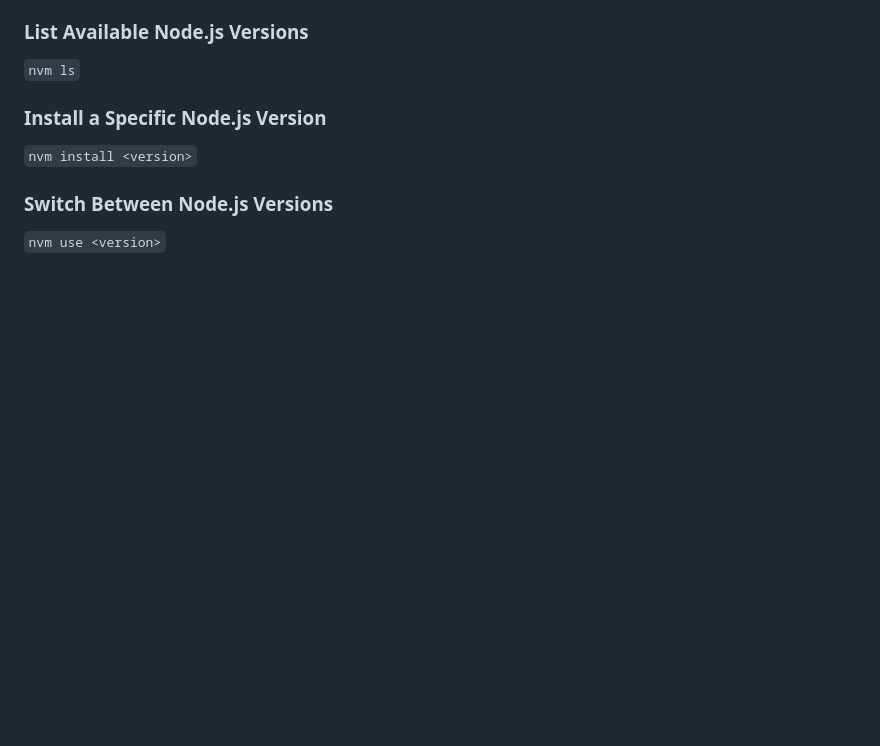
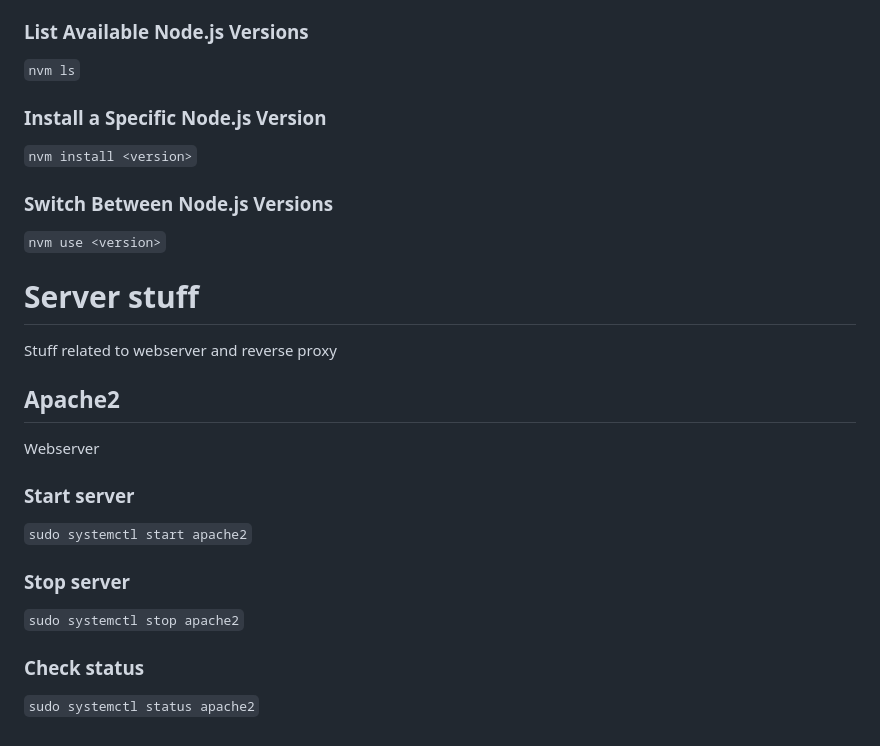
Before and after one commit to DramaCharles1/shopping-list, a Markdown page: README.md, the part around the change. Drawn GitHub-style; blank space fills up the shorter version.

Commit message:
Add apache2 related info

```diff
--- a/README.md
+++ b/README.md
@@ -129,3 +129,18 @@ This part is instructions related to the frontend and client side of the shoppin
 
 ### Switch Between Node.js Versions
 `nvm use <version>`
+
+# Server stuff
+Stuff related to webserver and reverse proxy
+
+## Apache2
+Webserver
+
+### Start server
+`sudo systemctl start apache2`
+
+### Stop server
+`sudo systemctl stop apache2`
+
+### Check status
+`sudo systemctl status apache2`
```
